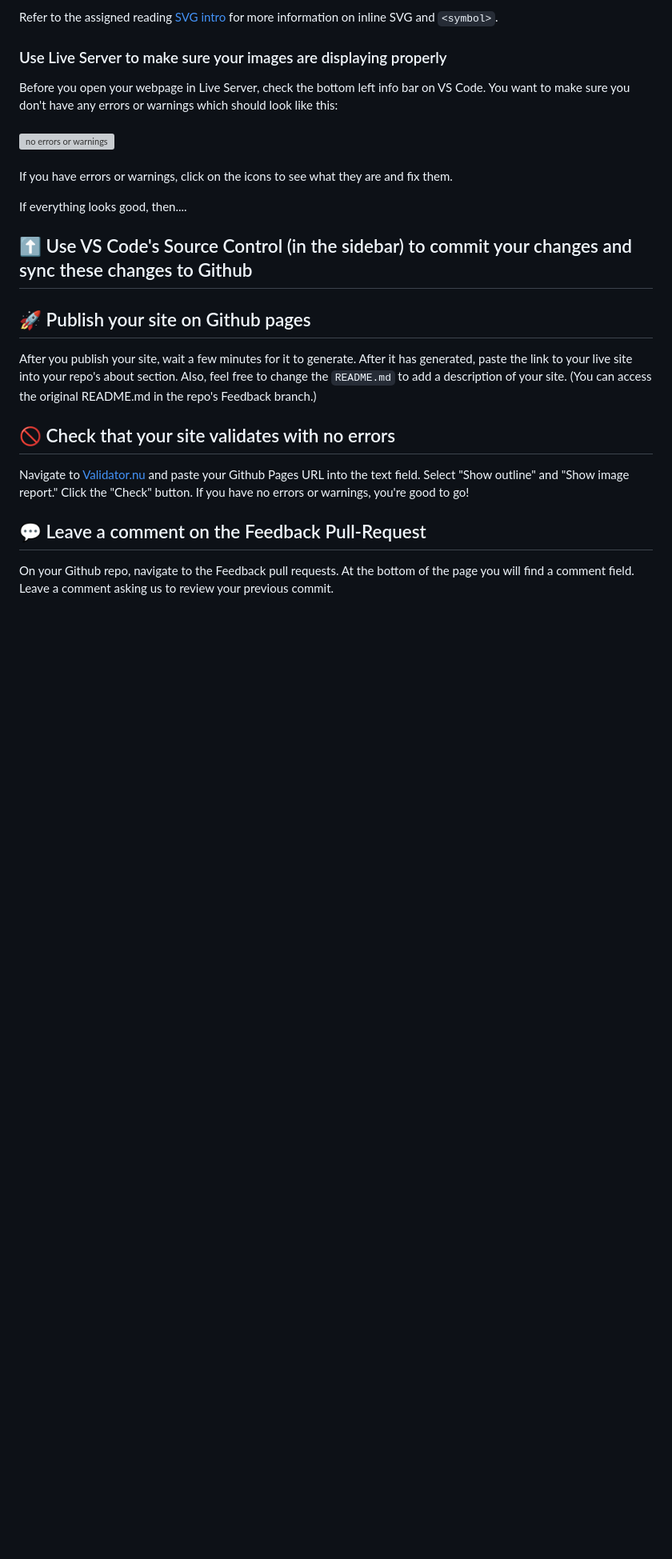
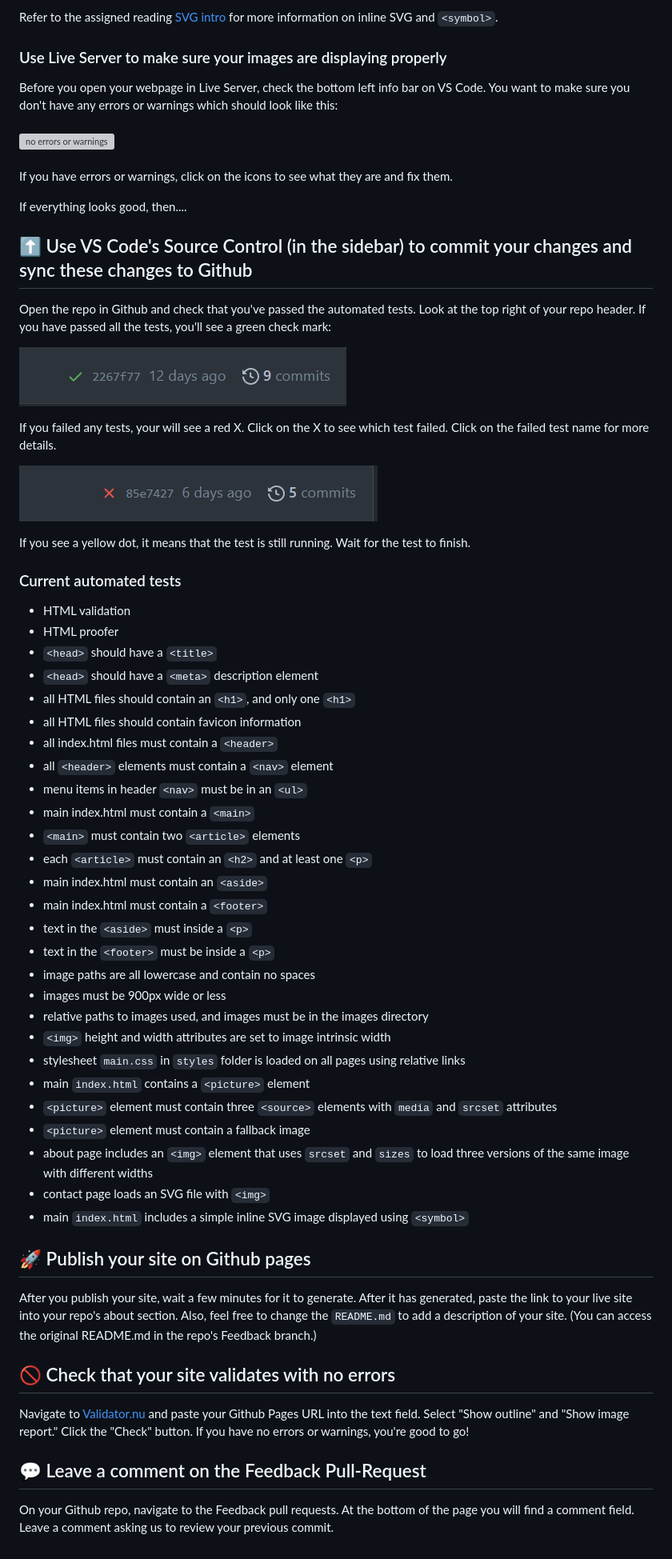
Before and after one commit to IS-120/responsive-images-svg, a Markdown page: README.md, the part around one of its changes. Shown at 80% size. GitHub-like rendering; pictures changed too: images/fail.png (added), images/pass.png (added); blank space fills up the shorter version; grey boxes are pictures that could not be loaded.

Commit message:
added tests

```diff
--- a/README.md
+++ b/README.md
@@ -151,6 +151,46 @@ If everything looks good, then....
 
 ## :arrow_up: Use VS Code's Source Control (in the sidebar) to commit your changes and sync these changes to Github
 
+Open the repo in Github and check that you've passed the automated tests. Look at the top right of your repo header. If you have passed all the tests, you'll see a green check mark:
+
+![passed tests](images/pass.png)
+
+If you failed any tests, your will see a red X. Click on the X to see which test failed. Click on the failed test name for more details.
+
+![failed tests](images/fail.png)
+
+If you see a yellow dot, it means that the test is still running. Wait for the test to finish.
+
+### Current automated tests
+
+- HTML validation
+- HTML proofer
+- `<head>` should have a `<title>`
+- `<head>` should have a `<meta>` description element
+- all HTML files should contain an `<h1>`, and only one `<h1>`
+- all HTML files should contain favicon information
+- all index.html files must contain a `<header>`
+- all `<header>` elements must contain a `<nav>` element
+- menu items in header `<nav>` must be in an `<ul>`
+- main index.html must contain a `<main>`
+- `<main>` must contain two `<article>` elements
+- each `<article>` must contain an `<h2>` and at least one `<p>`
+- main index.html must contain an `<aside>`
+- main index.html must contain a `<footer>`
+- text in the `<aside>` must inside a `<p>`
+- text in the `<footer>` must be inside a `<p>`
+- image paths are all lowercase and contain no spaces
+- images must be 900px wide or less
+- relative paths to images used, and images must be in the images directory
+- `<img>` height and width attributes are set to image intrinsic width
+- stylesheet `main.css` in `styles` folder is loaded on all pages using relative links
+- main `index.html` contains a `<picture>` element
+- `<picture>` element must contain three `<source>` elements with `media` and `srcset` attributes
+- `<picture>` element must contain a fallback image
+- about page includes an `<img>` element that uses `srcset` and `sizes` to load three versions of the same image with different widths
+- contact page loads an SVG file with `<img>`
+- main `index.html` includes a simple inline SVG image displayed using `<symbol>`
+
 ## :rocket: Publish your site on Github pages
 
 After you publish your site, wait a few minutes for it to generate. After it has generated, paste the link to your live site into your repo's about section. Also, feel free to change the `README.md` to add a description of your site. (You can access the original README.md in the repo's Feedback branch.)
```
Also changed, not shown: other parts of README.md (+2 -2 lines), 8 other files.
